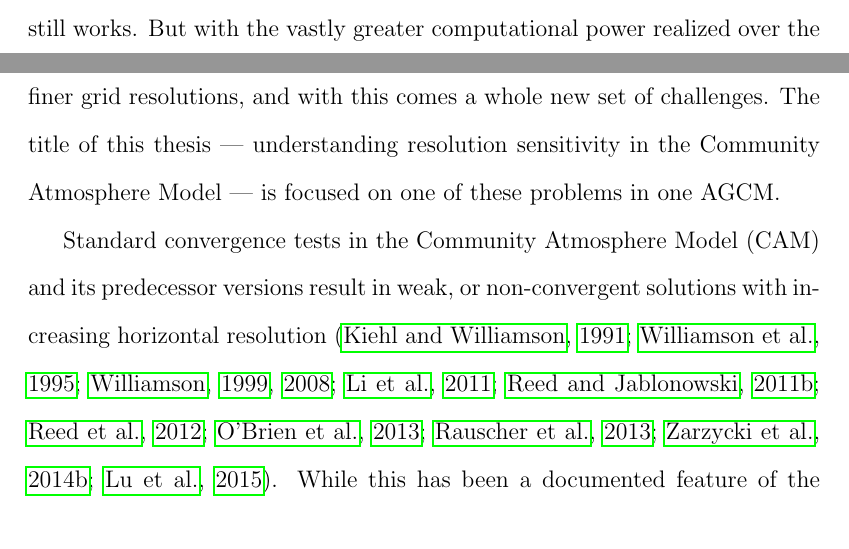
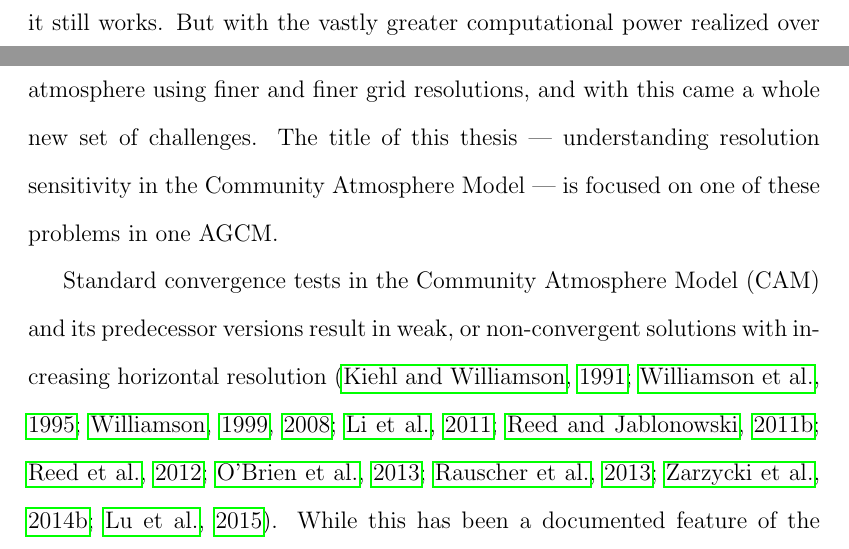
Before and after one commit to adamrher/2019-thesis, a LaTeX thesis (Herrington_thesis.tex, which reads chapter1.tex): two parts of pages 36 and 37 of 260, joined at a grey line, cut so that both start at the same text. Compiled offline with pdfLaTeX.

Commit message:
done-ish

```diff
--- a/chapter1.tex
+++ b/chapter1.tex
@@ -10,7 +10,7 @@ Phillips' AGCM only applies to the mid-latitudes; models developed by \cite{META
 
 \cite{METAL1965MWR} explicitly simulates advection of water vapor by the resolved dynamics, parameterizes convection and clouds using a critical lapse rate approach and super-saturation criteria, and radiation using a radiative transfer model. The \cite{METAL1965MWR} AGCM is significantly more complex than any AGCM that had come before, and is structurally similar to modern AGCMs. The horizontal grid spacing of the Manabe et al. model is $\Delta x = 4.5^{\circ}$.
 
-This brief history of AGCM development is intended to provide the reader with the reason AGCMs are ran on grids that cannot resolve and therefore largely ignore a myriad of scales and processes. The short answer --- because it still works. But with the vastly greater computational power realized over the decades following the first AGCM models, scientists have simulated finer and finer grid resolutions, and with this comes a whole new set of challenges. The title of this thesis --- understanding resolution sensitivity in the Community Atmosphere Model --- is focused on one of these problems in one AGCM.
+This brief history of AGCM development is intended to provide the reader with the reason AGCMs are ran on grids that cannot resolve and therefore largely ignore a myriad of scales and processes. The short answer --- because it still works. But with the vastly greater computational power realized over the decades following the first AGCM models, scientists have simulated the atmosphere using finer and finer grid resolutions, and with this came a whole new set of challenges. The title of this thesis --- understanding resolution sensitivity in the Community Atmosphere Model --- is focused on one of these problems in one AGCM.
 
 Standard convergence tests in the Community Atmosphere Model (CAM) and its predecessor versions result in weak, or non-convergent solutions with increasing horizontal resolution \citep{KW1991JGR,WETAL1995CD,W1999T,W2008TELLUS,LETAL2011TELLUS,RJ2011MWR,RETAL2012ASL,OETAL2013JCLIM,RETAL2013JCLIM,ZetAl2014JCb,LETAL2015JCLIM}. While this has been a documented feature of the model since not long after its inception, from a strict computational fluid dynamics perspective this is not acceptable model behavior \citep{W2008TELLUS}. The following sections provide a review of these convergence studies, while also documenting the major model developments, which has been increasing in complexity for over thirty years.
 
```
